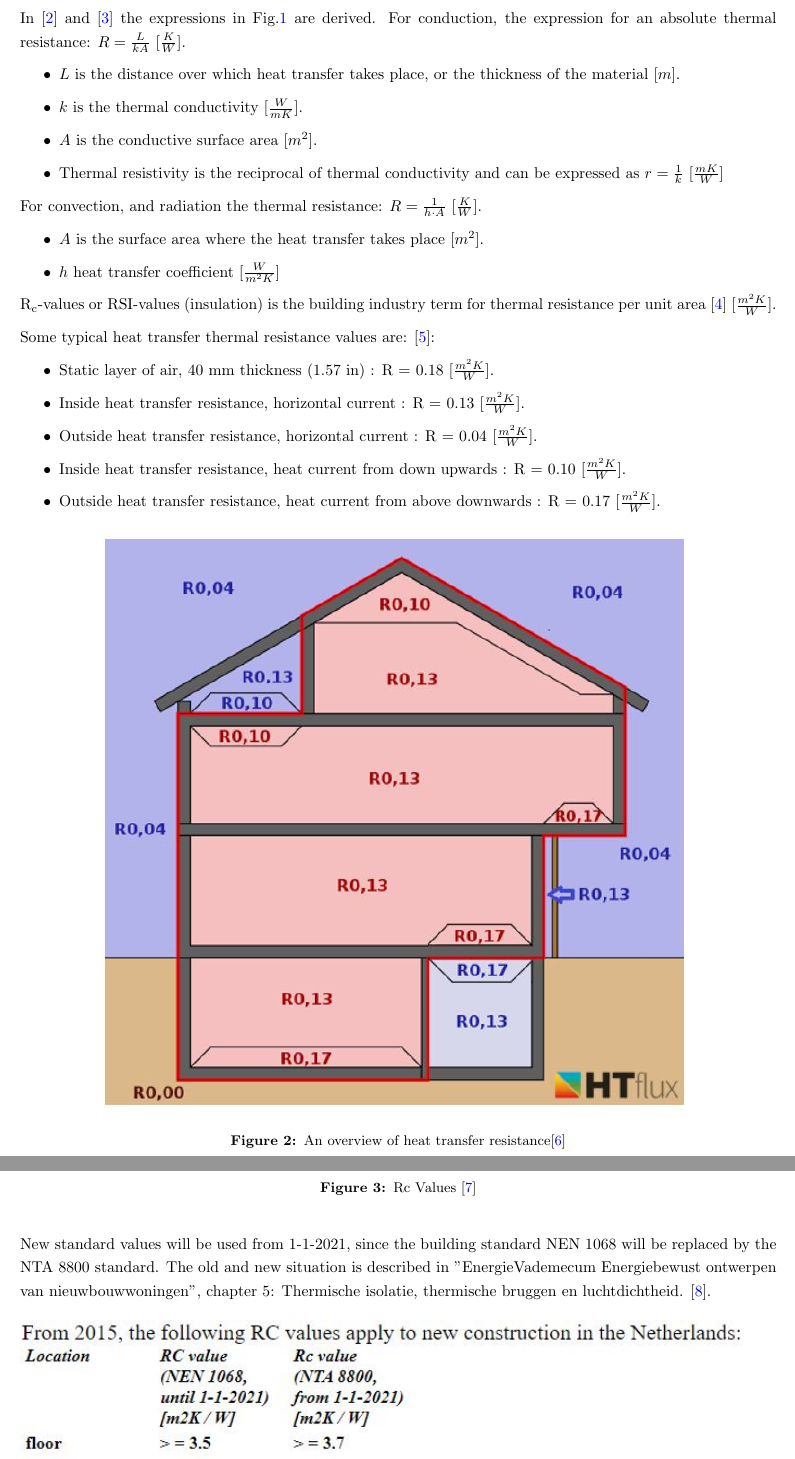
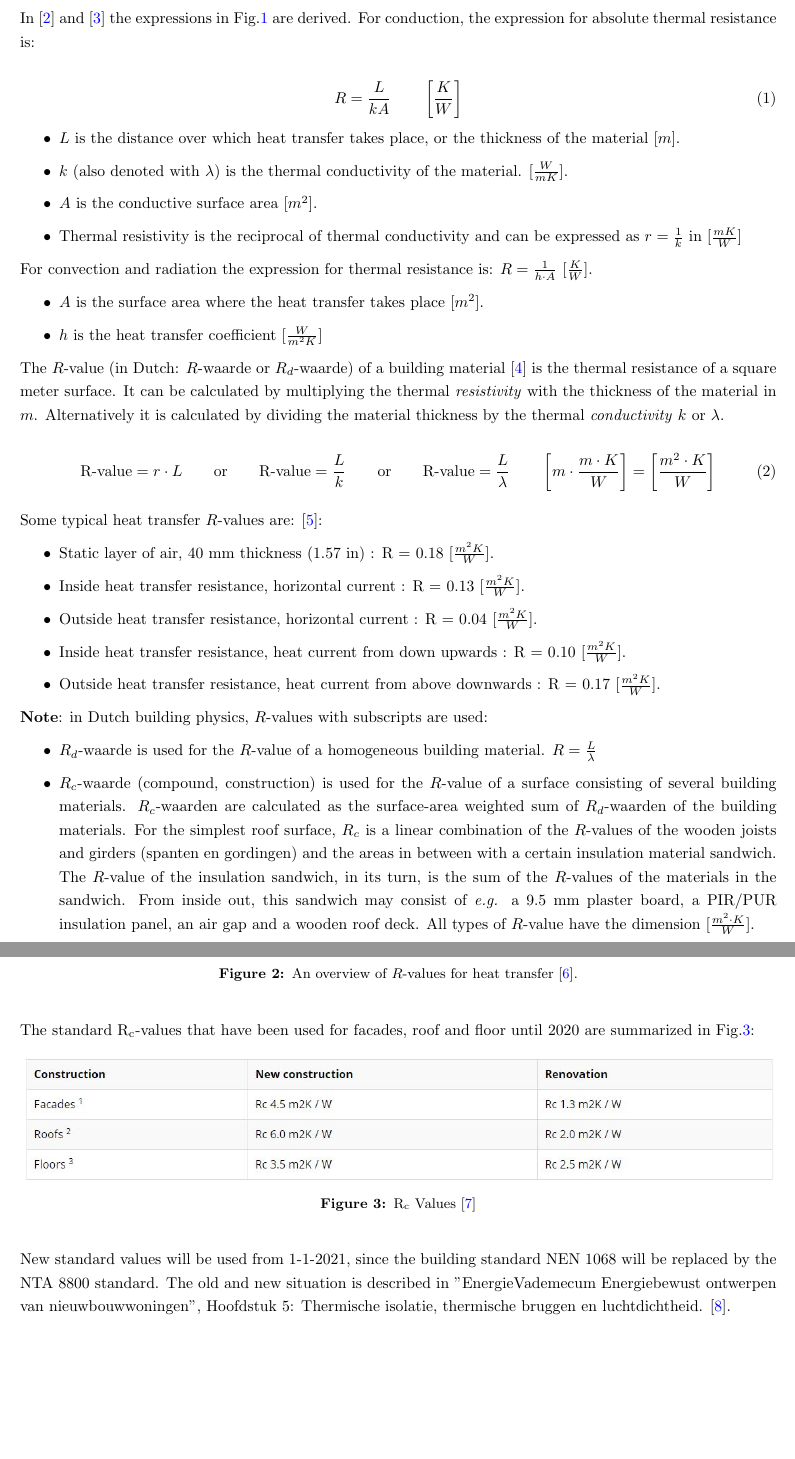
Before and after one commit to hancse/model_rowhouse, a LaTeX thesis (Documentation/House_model/House_model.tex, which reads Documentation/House_model/RCvalues.tex): two parts of pages 4 and 5 of 24 before the commit and two parts of pages 4 and 5 of 25 after it, joined at a grey line, cut so that both start at the same text. Compiled offline with pdfLaTeX.

Commit message:
Commit changes by PvK

```diff
--- a/Documentation/House_model/RCvalues.tex
+++ b/Documentation/House_model/RCvalues.tex
@@ -19,27 +20,40 @@ In heat transfer theory the basic thermal circuit contains thermal resistances.
 \newpage
 
 In \cite{HTTHERMO} and \cite{FUND} the expressions in Fig.\ref{table_1} are derived.
-For conduction, the expression for an absolute thermal resistance:  $R = \frac{L}{kA}$ [$\frac{K}{W}$].
+For conduction, the expression for absolute thermal resistance is:
+
+\begin{equation}
+	R = \frac{L}{kA} \qquad \left[ \frac{K}{W} \right]
+\end{equation}
 
 \begin{itemize}
     \item $L$ is the distance over which heat transfer takes place, or the thickness of the material $[m]$.
-    \item $k$ is the thermal conductivity  [$\frac{W}{mK}$].
+    \item $k$ (also denoted with $\lambda$) is the thermal conductivity of the material. [$\frac{W}{mK}$].
     \item $A$ is the conductive surface area  $[m^2]$.
-    \item Thermal resistivity is the reciprocal of thermal conductivity and can be expressed as $r =\frac{1}{k}$ $[\frac{mK}{W}]$
+    \item Thermal resistivity is the reciprocal of thermal conductivity and can be expressed as $r =\frac{1}{k}$  in $[\frac{mK}{W}]$
 
 \end{itemize}
 
 
-For convection, and radiation the thermal resistance: $R = \frac{1}{h \cdot A}$ [$\frac{K}{W}$].
+For convection and radiation the expression for thermal resistance is: $R = \frac{1}{h \cdot A}$ [$\frac{K}{W}$].
 
 \begin{itemize}
     \item $A$ is the surface area where the heat transfer takes place $[m^2]$.
-    \item $h$  heat transfer coefficient  [$\frac{W}{m^2K}$]
+    \item $h$ is the heat transfer coefficient  [$\frac{W}{m^2K}$]
 \end{itemize}
 
-R\textsubscript{c}-values or RSI-values (insulation) is the building industry term for thermal resistance per unit area \cite{Rvalues_insulation} [$\frac{m^2K}{W}$].
 
-Some typical heat transfer thermal resistance values are: \cite{OVERALL}:
+The $R$-value (in Dutch: $R$-waarde or $R_d$-waarde) of a building material \cite{Rvalues_insulation} is the thermal resistance of a square meter surface.
+It can be calculated by multiplying the thermal \emph{resistivity} with the thickness of the material in  $m$.
+Alternatively it is calculated by dividing the material thickness by the thermal \emph{conductivity} $k$ or $\lambda$.
+
+\begin{equation}
+	\text{R-value} = r \cdot L  \qquad \text{or} \qquad  \text{R-value} = \frac{L}{k}  \qquad \text{or} \qquad
+	\text{R-value} = \frac{L}{\lambda}  \qquad \left[m \cdot \frac{m \cdot K}{W} \right] = \left[\frac{m^2 \cdot K}{W}\right]
+\end{equation}
+
+
+Some typical heat transfer $R$-values are: \cite{OVERALL}:
 
 \begin{itemize}
 	\item Static layer of air, 40 mm thickness (1.57 in)  : R = 0.18 [$\frac{m^2K}{W}$].
@@ -47,13 +61,21 @@ Some typical heat transfer thermal resistance values are: \cite{OVERALL}:
 	\item Outside heat transfer resistance, horizontal current : R = 0.04 [$\frac{m^2K}{W}$].
 	\item Inside heat transfer resistance, heat current from down upwards : R = 0.10 [$\frac{m^2K}{W}$].
 	\item Outside heat transfer resistance, heat current from above downwards : R = 0.17 [$\frac{m^2K}{W}$].
+\end{itemize}
 
+
+\textbf{Note}: in Dutch building physics, $R$-values with subscripts are used:
+\begin{itemize}
+	\item $R_d$-waarde is used for the $R$-value of a homogeneous building material. $ R = \frac{L}{\lambda} $
+	\item $R_c$-waarde (compound, construction) is used for the $R$-value of a surface consisting of several building materials. $R_c$-waarden are calculated as the surface-area weighted sum of $R_d$-waarden of the building materials.
+	For the simplest roof surface, $R_c$ is a linear combination of the $R$-values of the wooden joists and girders (spanten en gordingen) and the areas in between with a certain insulation material sandwich.
+	The $R$-value of the insulation sandwich, in its turn, is the sum of the $R$-values of the materials in the sandwich. From inside out, this sandwich may consist of \textit{e.g.} a 9.5 mm plaster board, a PIR/PUR insulation panel, an air gap and a wooden roof deck. All types of $R$-value have the dimension $ [\frac{m^2 \cdot K}{W}] $.
 \end{itemize}
 
 \begin{figure}[H]
 	\centering
 	\includegraphics[width=0.8\columnwidth]{Pictures/Overview of heat resistances.JPG}
-	\caption[Short title]{An overview of heat transfer resistance\cite{SURFREST}}
+	\caption[Short title]{An overview of $R$-values for heat transfer \cite{SURFREST}.}
 	\label{fig:overview}
 \end{figure}
 
@@ -63,11 +85,11 @@ The standard R\textsubscript{c}-values that have been used for facades, roof and
 \begin{figure}[H]
 	\centering
 	\includegraphics[width=1.0\columnwidth]{Pictures/Rc_values_2020.JPG}
-	\caption[Short title]{Rc Values \cite{ISOL}}
+	\caption[Short title]{R\textsubscript{c} Values \cite{ISOL}}
 	\label{fig:Rcvalues}
 \end{figure}
 
-New standard values will be used from 1-1-2021, since the building standard NEN 1068 will be replaced by the NTA 8800 standard. The old and new situation is described in "EnergieVademecum Energiebewust ontwerpen van nieuwbouwwoningen", chapter 5: Thermische isolatie, thermische bruggen en luchtdichtheid.
+New standard values will be used from 1-1-2021, since the building standard NEN 1068 will be replaced by the NTA 8800 standard. The old and new situation is described in "EnergieVademecum Energiebewust ontwerpen van nieuwbouwwoningen", Hoofdstuk 5: Thermische isolatie, thermische bruggen en luchtdichtheid.
 \cite{ISSO}.
 
 \begin{figure}[H]
```
Also changed, not shown: Documentation/House_model/AppendixI.tex (+15 -15 lines), Documentation/House_model/House_model.tex (+0 -3 lines), Documentation/House_model/introduction.tex (+8 -7 lines), Documentation/House_model/House_model.pdf, Documentation/House_model/RCvalues.tex (26 more changed lines).
